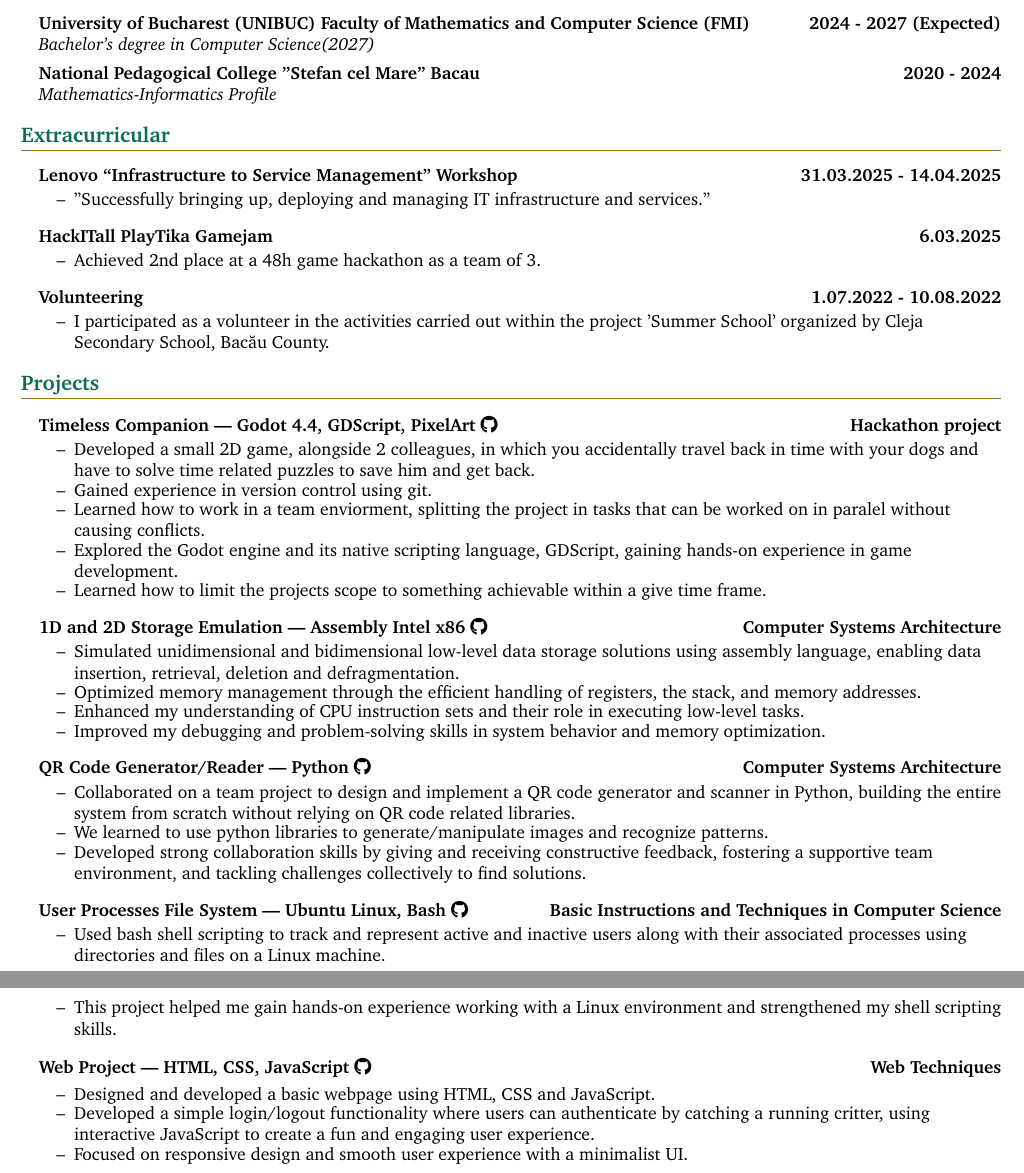
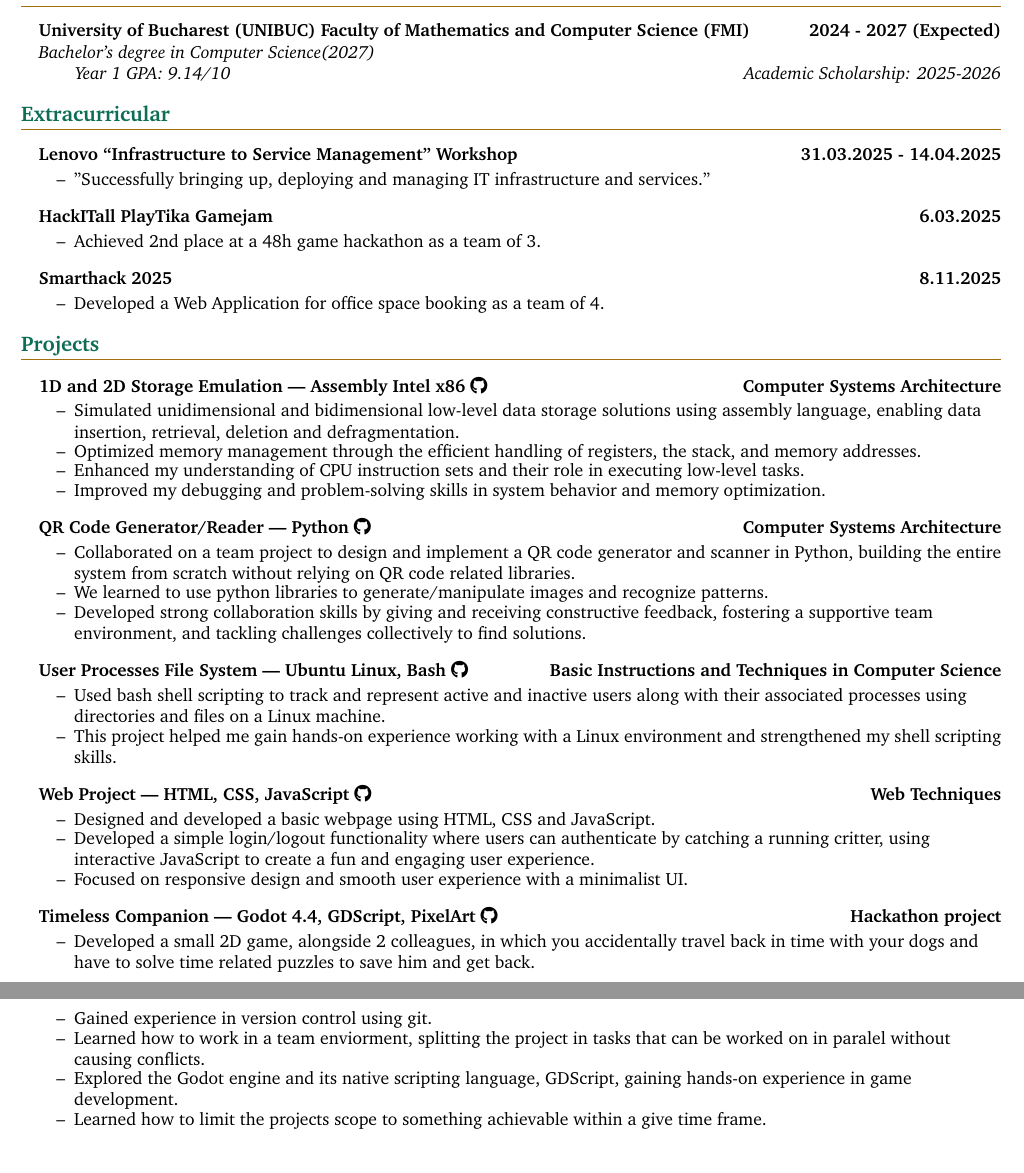
Before and after one commit to denis0bej/CV-Resume, a LaTeX document (main.tex): two parts of pages 1 and 2 of 2, joined at a grey line, cut so that both start at the same text. Compiled offline with pdfLaTeX.

Commit message:
Add files via upload

```diff
--- a/main.tex
+++ b/main.tex
@@ -213,9 +213,13 @@
 
   \headingBf{University of Bucharest (UNIBUC) Faculty of Mathematics and Computer Science (FMI)}{2024 - 2027 (Expected)} %
   \headingIt{Bachelor's degree in Computer Science(2027)}{}
-  \vspace{0.06in}
-  \headingBf{National Pedagogical College "Stefan cel Mare" Bacau}{2020 - 2024} %
-  \headingIt{Mathematics-Informatics Profile}{}
+
+  \hspace{15pt}\headingIt{Year 1 GPA: 9.14/10}{Academic Scholarship: 2025-2026}
+
+
+  % \vspace{0.06in}
+  % \headingBf{National Pedagogical College "Stefan cel Mare" Bacau}{2020 - 2024} %
+  % \headingIt{Mathematics-Informatics Profile}{}
 
   %----------------------------%
   % Extracurricular Activities %
@@ -231,10 +235,14 @@
       \begin{resume_list}
       \item{Achieved 2nd place at a 48h game hackathon as a team of 3.}
       \end{resume_list}
-    \headingBf{Volunteering}{1.07.2022 - 10.08.2022}
+    \headingBf{Smarthack 2025}{8.11.2025}
       \begin{resume_list}
-      \item{I participated as a volunteer in the activities carried out within the project 'Summer School' organized by Cleja Secondary School, Bacău County.}
+      \item{Developed a Web Application for office space booking as a team of 4.}
       \end{resume_list}
+    % \headingBf{Volunteering}{1.07.2022 - 10.08.2022}
+    %   \begin{resume_list}
+    %   \item{I participated as a volunteer in the activities carried out within the project 'Summer School' organized by Cleja Secondary School, Bacău County.}
+    %   \end{resume_list}
 
 
   %----------%
@@ -242,15 +250,6 @@
   %----------%
 
  \section{Projects}
-
-  \headingBf{\href{https://github.com/denis0bej/Appsters}{Timeless Companion | Godot 4.4, GDScript, PixelArt \faGithub}}{Hackathon project}
-  \begin{resume_list}
-    \item Developed a small 2D game, alongside 2 colleagues, in which you accidentally travel back in time with your dogs and have to solve time related puzzles to save him and get back.
-    \item Gained experience in version control using git.
-    \item Learned how to work in a team enviorment, splitting the project in tasks that can be worked on in paralel without causing conflicts.
-    \item Explored the Godot engine and its native scripting language, GDScript, gaining hands-on experience in game development.
-    \item Learned how to limit the projects scope to something achievable within a give time frame.
-  \end{resume_list}
 
   \headingBf{\href{https://github.com/denis0bej/asc-cdgds}{1D and 2D Storage Emulation | Assembly Intel x86 \faGithub}}{Computer Systems Architecture}
   \begin{resume_list}
@@ -280,5 +279,14 @@
     \item Focused on responsive design and smooth user experience with a minimalist UI.
   \end{resume_list}
 
+  \headingBf{\href{https://github.com/denis0bej/Appsters}{Timeless Companion | Godot 4.4, GDScript, PixelArt \faGithub}}{Hackathon project}
+  \begin{resume_list}
+    \item Developed a small 2D game, alongside 2 colleagues, in which you accidentally travel back in time with your dogs and have to solve time related puzzles to save him and get back.
+    \item Gained experience in version control using git.
+    \item Learned how to work in a team enviorment, splitting the project in tasks that can be worked on in paralel without causing conflicts.
+    \item Explored the Godot engine and its native scripting language, GDScript, gaining hands-on experience in game development.
+    \item Learned how to limit the projects scope to something achievable within a give time frame.
+  \end{resume_list}
+
 
 \end{document}
```
